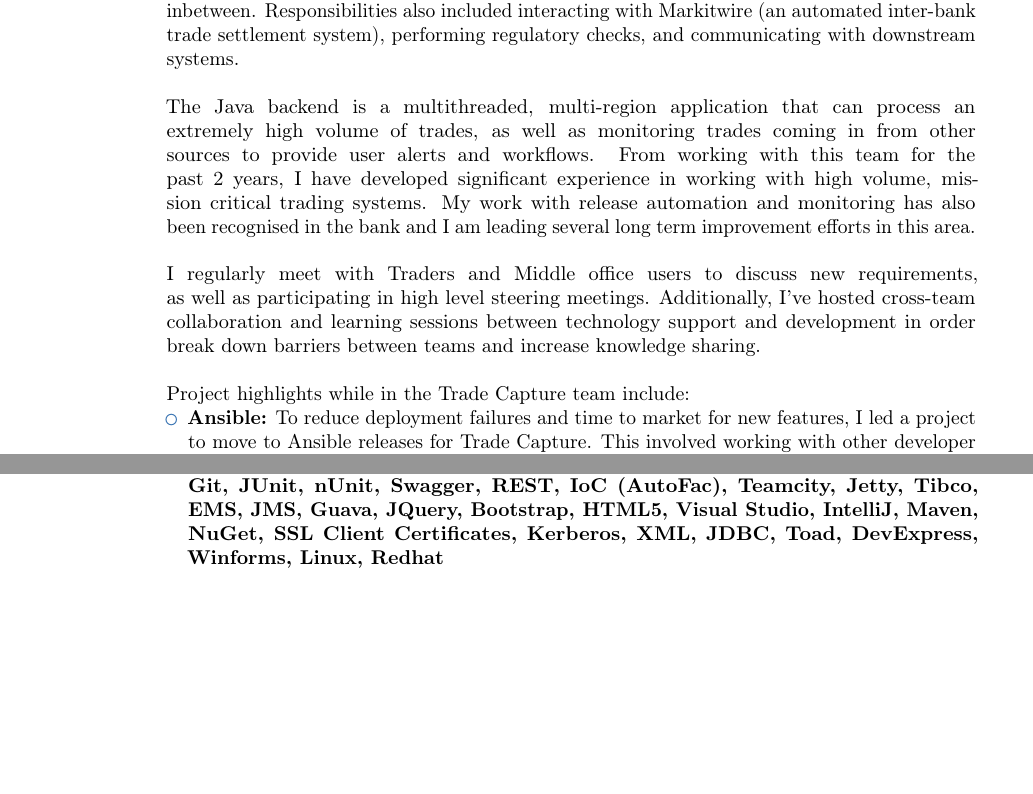
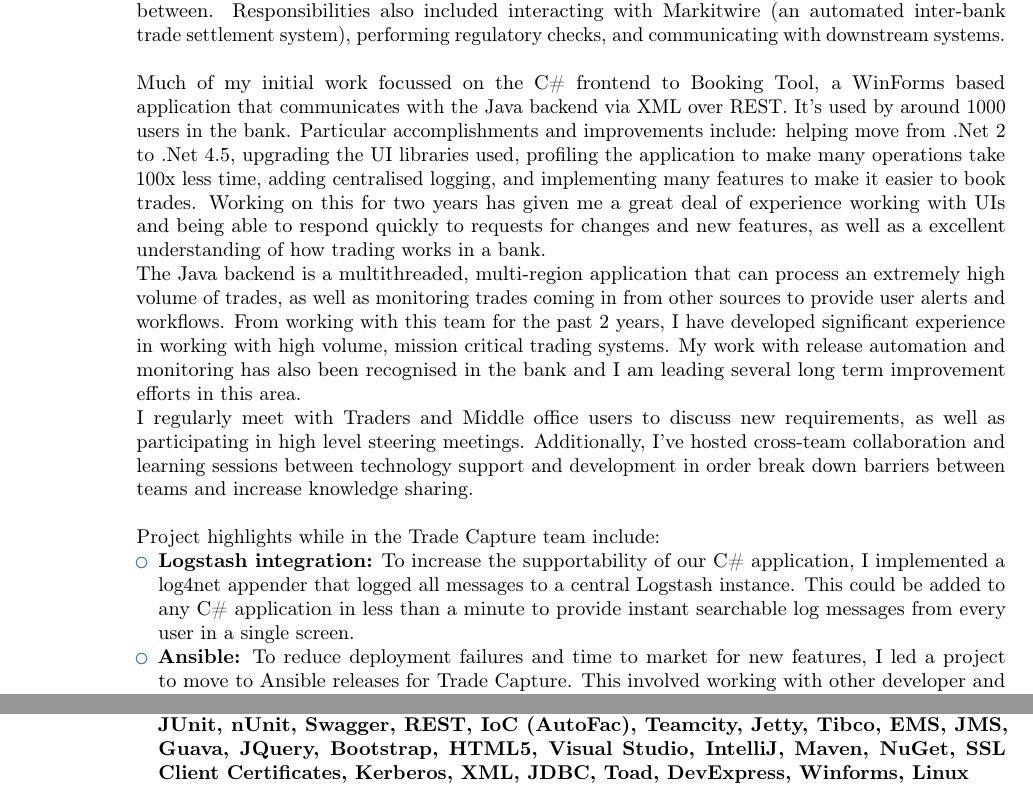
Before and after one commit to evolvedlight/curriculum-vitae, a LaTeX CV (cv2.tex): two parts of page 1 of 3 before the commit and two parts of page 2 of 4 after it, joined at a grey line, cut so that both start at the same text, the shorter picture padded with empty space. Compiled offline with pdfLaTeX.

Commit message:
Design is broken

```diff
--- a/cv2.tex
+++ b/cv2.tex
@@ -57,7 +57,7 @@
 \usepackage{lipsum} % Used for inserting dummy 'Lorem ipsum' text into the template
 
 
-\usepackage[scale=0.80]{geometry} % Reduce document margins
+\usepackage[scale=0.85]{geometry} % Reduce document margins
 
 %\setlength{\hintscolumnwidth}{3cm} % Uncomment to change the width of the dates column
 
@@ -90,7 +90,7 @@
 \email{steve@evolvedlight.co.uk}
 
 %\homepage{https://github.com/evolvedlight/}{https://github.com/evolvedlight/} % The first argument is the url for the clickable link, the second argument is the url displayed in the template - this allows special characters to be displayed such as the tilde in this example
-
+\nopagebreak
 %\extrainfo{additional information}
 
 %\photo[70pt][0.4pt]{pictures/picture} % The first bracket is the picture height, the second is the thickness of the frame around the picture (0pt for no frame)
@@ -120,15 +120,17 @@
 \section{Experience}
 \cventry{2013 - Current}{Bank of America}{Programmer (Assistant Vice President)}{UK}{Front Office Trade Capture}{
 I've been a key member of the Equity Trade Capture team since joining in 2013. The Equity Trade Capture team is responsible for developing Booking Tool, a complex application used to manage the initial trade booking and workflow. I worked on all parts of the application, spanning from the C\# frontend to the Java backend and release scripts, and everything inbetween. Responsibilities also included interacting with Markitwire (an automated inter-bank trade settlement system), performing regulatory checks, and communicating with downstream systems.
-\\\\The Java backend is a multithreaded, multi-region application that can process an extremely high volume of trades, as well as monitoring trades coming in from other sources to provide user alerts and workflows. From working with this team for the past 2 years, I have developed significant experience in working with high volume, mission critical trading systems. My work with release automation and monitoring has also been recognised in the bank and I am leading several long term improvement efforts in this area.
-\\\\I regularly meet with Traders and Middle office users to discuss new requirements, as well as participating in high level steering meetings. Additionally, I've hosted cross-team collaboration and learning sessions between technology support and development in order break down barriers between teams and increase knowledge sharing.
+\\\\Much of my initial work focussed on the C\# frontend to Booking Tool, a WinForms based application that communicates with the Java backend via XML over REST. It's used by around 1000 users in the bank. Particular accomplishments and improvements include: helping move from .Net 2 to .Net 4.5, upgrading the UI libraries used, profiling the application to make many operations take 100x less time, adding centralised logging, and implementing many features to make it easier to book trades. Working on this for two years has given me a great deal of experience working with UIs and being able to respond quickly to requests for changes and new features, as well as a excellent understanding of how trading works in a bank.
+\\The Java backend is a multithreaded, multi-region application that can process an extremely high volume of trades, as well as monitoring trades coming in from other sources to provide user alerts and workflows. From working with this team for the past 2 years, I have developed significant experience in working with high volume, mission critical trading systems. My work with release automation and monitoring has also been recognised in the bank and I am leading several long term improvement efforts in this area.
+\\I regularly meet with Traders and Middle office users to discuss new requirements, as well as participating in high level steering meetings. Additionally, I've hosted cross-team collaboration and learning sessions between technology support and development in order break down barriers between teams and increase knowledge sharing.
 \\\\Project highlights while in the Trade Capture team include:
 \begin{itemize}
+\item \textbf{Logstash integration:} To increase the supportability of our C\# application, I implemented a log4net appender that logged all messages to a central Logstash instance. This could be added to any C\# application in less than a minute to provide instant searchable log messages from every user in a single screen.
 \item \textbf{Ansible:} To reduce deployment failures and time to market for new features, I led a project to move to Ansible releases for Trade Capture. This involved working with other developer and operations teams to implement Ansible playbooks, replacing the semi-scripted, semi-manual release process. This was then adopted by other teams within Equity technology, as they could quickly see the business and technological improvements over past processes
 \item \textbf{Hot-Hot servers:} To increase availability and speed of our production systems, I implemented both DNS and HTTP level load balancers into our architecture. This allowed us to add additional production servers in each region, allowing us to fail over or deploy servers with no downtime. This also involved significant work on the Java application to ensure that all servers were kept in sync and didn't conflict when updating trades.
 \item \textbf{REST/Swagger:} To allow other teams to benefit from the high performance system we had developed, we opened up our internal APIs using a REST/HTTP interface. The previous alternative was to use various socket based APIs that each had their own data format - I developed a single consistent JSON based REST api which was easy to use and trivial to develop against. This was automatically documented with Swagger.
 \item \textbf{Git:} To increase developer productivity, I implemented plugins for an open source Git server which allowed it to interact with the Bank's authorisation and authentication systems. Other teams rapidly migrated to the solution I built, and future plans include opening this out to the rest of the bank.
-\item {Technologies used:} \textbf{C\#, Java 8, Scala, Python, SQL/Oracle, Ansible, Haproxy, Git, JUnit, nUnit, Swagger, REST, IoC (AutoFac), Teamcity, Jetty, Tibco, EMS, JMS, Guava, JQuery, Bootstrap, HTML5, Visual Studio, IntelliJ, Maven, NuGet, SSL Client Certificates, Kerberos, XML, JDBC, Toad, DevExpress, Winforms, Linux, Redhat}
+\item {Technologies used:} \textbf{C\#, Java 8, Scala, Python, SQL/Oracle, Ansible, Haproxy, Git, JUnit, nUnit, Swagger, REST, IoC (AutoFac), Teamcity, Jetty, Tibco, EMS, JMS, Guava, JQuery, Bootstrap, HTML5, Visual Studio, IntelliJ, Maven, NuGet, SSL Client Certificates, Kerberos, XML, JDBC, Toad, DevExpress, Winforms, Linux}
 \end{itemize}
 }
 \nopagebreak
```
Also changed, not shown: cv2.tex (2 more changed lines).
